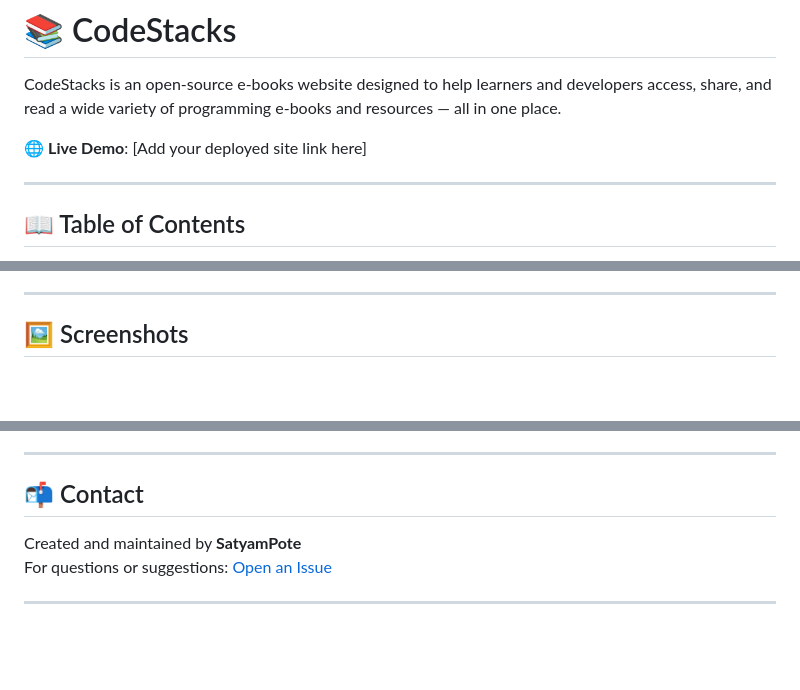
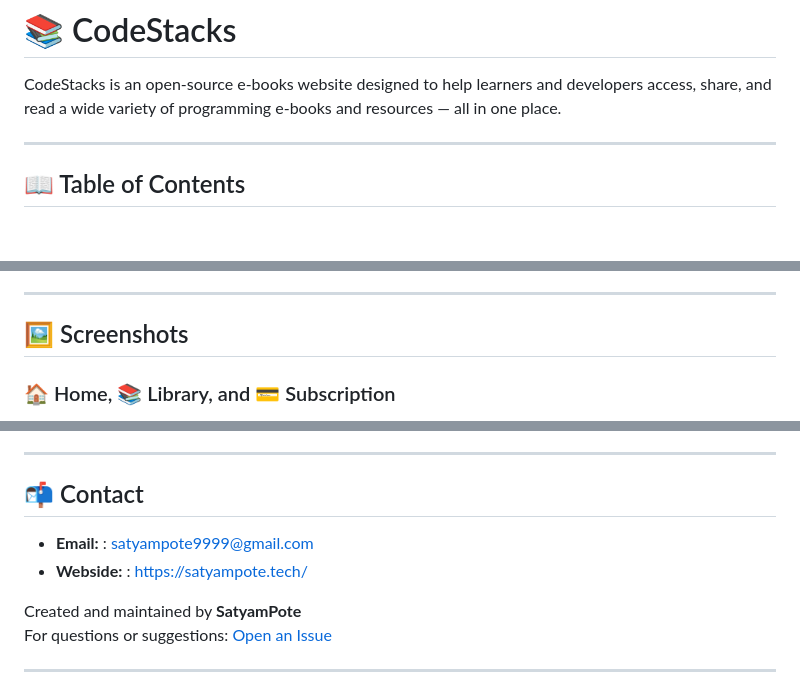
Before and after one commit to SatyamPote/CodeStacks, a Markdown page: README.md, 3 parts joined by grey strips. Drawn GitHub-style; blank space fills up the shorter version.

```diff
--- a/README.md
+++ b/README.md
@@ -2,7 +2,6 @@
 
 CodeStacks is an open-source e-books website designed to help learners and developers access, share, and read a wide variety of programming e-books and resources — all in one place.
 
-🌐 **Live Demo**: [Add your deployed site link here]
 
 ---
 
@@ -40,4 +39,6 @@ CodeStacks is an open-source e-books website designed to help learners and devel
 
 ## 🖼️ Screenshots
 
+### 🏠 Home, 📚 Library, and 💳 Subscription
+
 <p align="center">
@@ -139,6 +143,8 @@ See the `LICENSE` file for full details.
 ---
 
 ## 📬 Contact
+- **Email:** : satyampote9999@gmail.com
+- **Webside:** : https://satyampote.tech/
 
 Created and maintained by **SatyamPote**
 For questions or suggestions: [Open an Issue](https://github.com/SatyamPote/CodeStacks/issues)
```
Also changed, not shown: other parts of README.md (+5 -2 lines).
